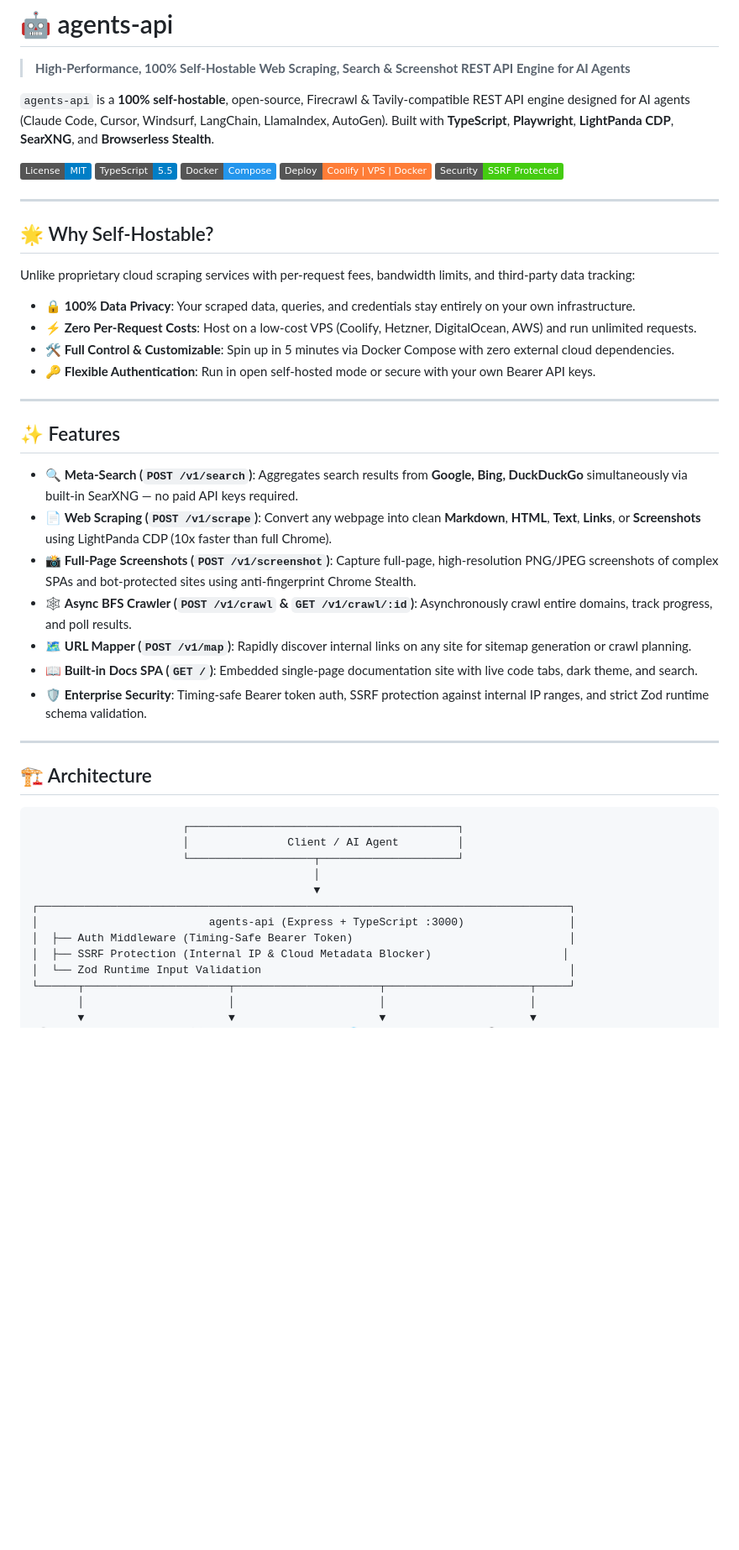
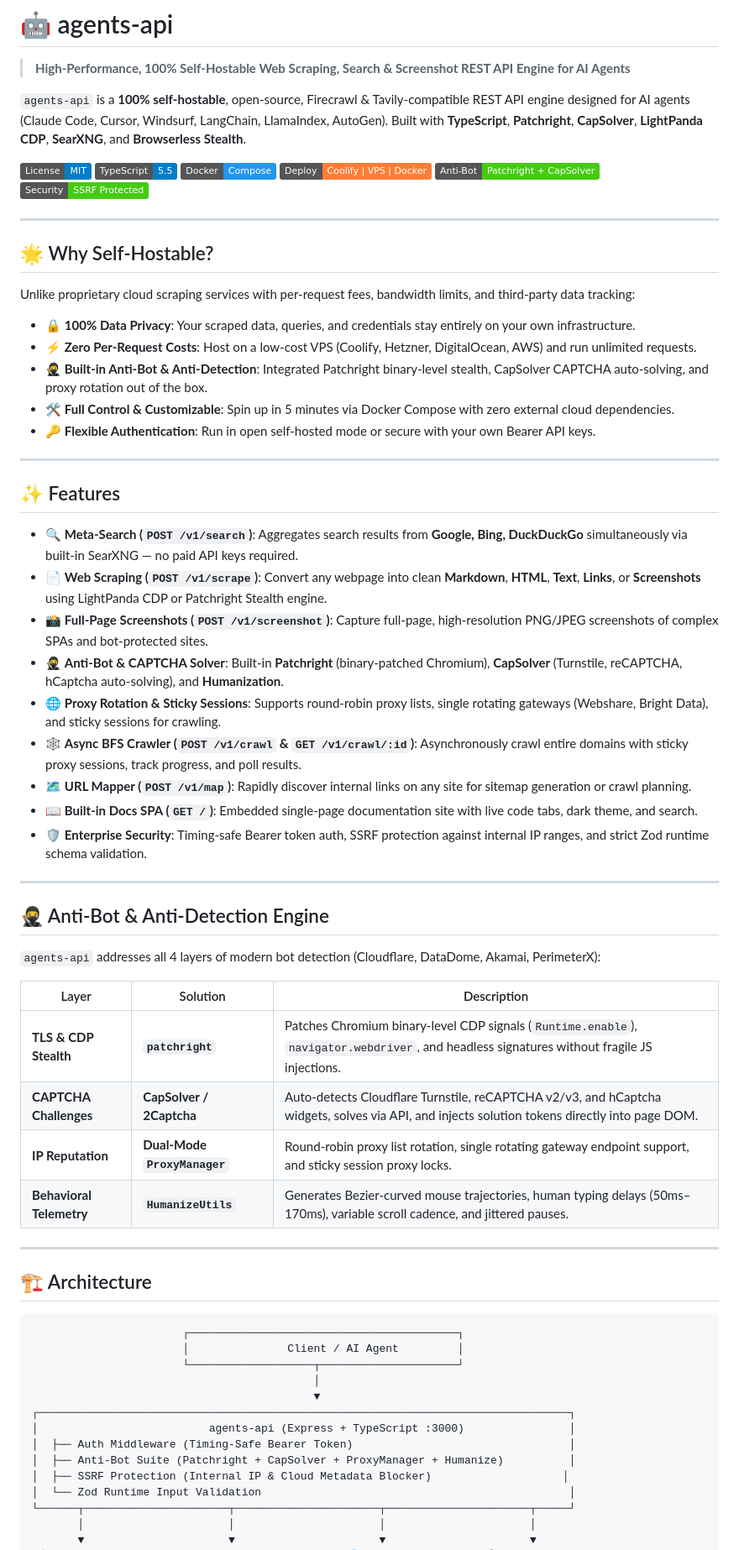
Before and after one commit to raakkan/agents-api, a Markdown page: README.md, the part around one of its changes. Shown at 84% size. Drawn GitHub-style; badges without logos; blank space fills up the shorter version.

Commit message:
docs: update README with anti-bot, patchright, capsolver, and proxy rotation features

```diff
--- a/README.md
+++ b/README.md
@@ -2,12 +2,13 @@
 
 > **High-Performance, 100% Self-Hostable Web Scraping, Search & Screenshot REST API Engine for AI Agents**
 
-`agents-api` is a **100% self-hostable**, open-source, Firecrawl & Tavily-compatible REST API engine designed for AI agents (Claude Code, Cursor, Windsurf, LangChain, LlamaIndex, AutoGen). Built with **TypeScript**, **Playwright**, **LightPanda CDP**, **SearXNG**, and **Browserless Stealth**.
+`agents-api` is a **100% self-hostable**, open-source, Firecrawl & Tavily-compatible REST API engine designed for AI agents (Claude Code, Cursor, Windsurf, LangChain, LlamaIndex, AutoGen). Built with **TypeScript**, **Patchright**, **CapSolver**, **LightPanda CDP**, **SearXNG**, and **Browserless Stealth**.
 
 [![License: MIT](https://img.shields.io/badge/License-MIT-blue.svg)](LICENSE)
 [![TypeScript](https://img.shields.io/badge/TypeScript-5.5-blue?logo=typescript)](https://www.typescriptlang.org/)
 [![Docker](https://img.shields.io/badge/Docker-Compose-2496ED?logo=docker)](https://www.docker.com/)
 [![Self-Hostable](https://img.shields.io/badge/Deploy-Coolify%20%7C%20VPS%20%7C%20Docker-orange)](#-coolify--vps-deployment-guide)
+[![Anti-Bot](https://img.shields.io/badge/Anti--Bot-Patchright%20%2B%20CapSolver-brightgreen)](#-anti-bot--anti-detection-engine)
 [![Security](https://img.shields.io/badge/Security-SSRF%20Protected-brightgreen)](#-security--hardening)
 
 ---
@@ -18,6 +19,7 @@ Unlike proprietary cloud scraping services with per-request fees, bandwidth limi
 
 - 🔒 **100% Data Privacy**: Your scraped data, queries, and credentials stay entirely on your own infrastructure.
 - ⚡ **Zero Per-Request Costs**: Host on a low-cost VPS (Coolify, Hetzner, DigitalOcean, AWS) and run unlimited requests.
+- 🥷 **Built-in Anti-Bot & Anti-Detection**: Integrated Patchright binary-level stealth, CapSolver CAPTCHA auto-solving, and proxy rotation out of the box.
 - 🛠️ **Full Control & Customizable**: Spin up in 5 minutes via Docker Compose with zero external cloud dependencies.
 - 🔑 **Flexible Authentication**: Run in open self-hosted mode or secure with your own Bearer API keys.
 
@@ -26,12 +28,27 @@ Unlike proprietary cloud scraping services with per-request fees, bandwidth limi
 ## ✨ Features
 
 - 🔍 **Meta-Search (`POST /v1/search`)**: Aggregates search results from **Google, Bing, DuckDuckGo** simultaneously via built-in SearXNG — no paid API keys required.
-- 📄 **Web Scraping (`POST /v1/scrape`)**: Convert any webpage into clean **Markdown**, **HTML**, **Text**, **Links**, or **Screenshots** using LightPanda CDP (10x faster than full Chrome).
-- 📸 **Full-Page Screenshots (`POST /v1/screenshot`)**: Capture full-page, high-resolution PNG/JPEG screenshots of complex SPAs and bot-protected sites using anti-fingerprint Chrome Stealth.
-- 🕸️ **Async BFS Crawler (`POST /v1/crawl` & `GET /v1/crawl/:id`)**: Asynchronously crawl entire domains, track progress, and poll results.
+- 📄 **Web Scraping (`POST /v1/scrape`)**: Convert any webpage into clean **Markdown**, **HTML**, **Text**, **Links**, or **Screenshots** using LightPanda CDP or Patchright Stealth engine.
+- 📸 **Full-Page Screenshots (`POST /v1/screenshot`)**: Capture full-page, high-resolution PNG/JPEG screenshots of complex SPAs and bot-protected sites.
+- 🥷 **Anti-Bot & CAPTCHA Solver**: Built-in **Patchright** (binary-patched Chromium), **CapSolver** (Turnstile, reCAPTCHA, hCaptcha auto-solving), and **Humanization**.
+- 🌐 **Proxy Rotation & Sticky Sessions**: Supports round-robin proxy lists, single rotating gateways (Webshare, Bright Data), and sticky sessions for crawling.
+- 🕸️ **Async BFS Crawler (`POST /v1/crawl` & `GET /v1/crawl/:id`)**: Asynchronously crawl entire domains with sticky proxy sessions, track progress, and poll results.
 - 🗺️ **URL Mapper (`POST /v1/map`)**: Rapidly discover internal links on any site for sitemap generation or crawl planning.
 - 📖 **Built-in Docs SPA (`GET /`)**: Embedded single-page documentation site with live code tabs, dark theme, and search.
 - 🛡️ **Enterprise Security**: Timing-safe Bearer token auth, SSRF protection against internal IP ranges, and strict Zod runtime schema validation.
+
+---
+
+## 🥷 Anti-Bot & Anti-Detection Engine
+
+`agents-api` addresses all 4 layers of modern bot detection (Cloudflare, DataDome, Akamai, PerimeterX):
+
+| Layer | Solution | Description |
+|---|---|---|
+| **TLS & CDP Stealth** | **`patchright`** | Patches Chromium binary-level CDP signals (`Runtime.enable`), `navigator.webdriver`, and headless signatures without fragile JS injections. |
+| **CAPTCHA Challenges** | **CapSolver / 2Captcha** | Auto-detects Cloudflare Turnstile, reCAPTCHA v2/v3, and hCaptcha widgets, solves via API, and injects solution tokens directly into page DOM. |
+| **IP Reputation** | **Dual-Mode `ProxyManager`** | Round-robin proxy list rotation, single rotating gateway endpoint support, and sticky session proxy locks. |
+| **Behavioral Telemetry** | **`HumanizeUtils`** | Generates Bezier-curved mouse trajectories, human typing delays (50ms–170ms), variable scroll cadence, and jittered pauses. |
 
 ---
 
@@ -46,6 +63,7 @@ Unlike proprietary cloud scraping services with per-request fees, bandwidth limi
 ┌─────────────────────────────────────────────────────────────────────────────────┐
 │                          agents-api (Express + TypeScript :3000)                │
 │  ├── Auth Middleware (Timing-Safe Bearer Token)                                 │
+│  ├── Anti-Bot Suite (Patchright + CapSolver + ProxyManager + Humanize)          │
 │  ├── SSRF Protection (Internal IP & Cloud Metadata Blocker)                    │
 │  └── Zod Runtime Input Validation                                               │
 └──────┬──────────────────────┬──────────────────────┬──────────────────────┬─────┘
```
Also changed, not shown: other parts of README.md (+32 -8 lines).
